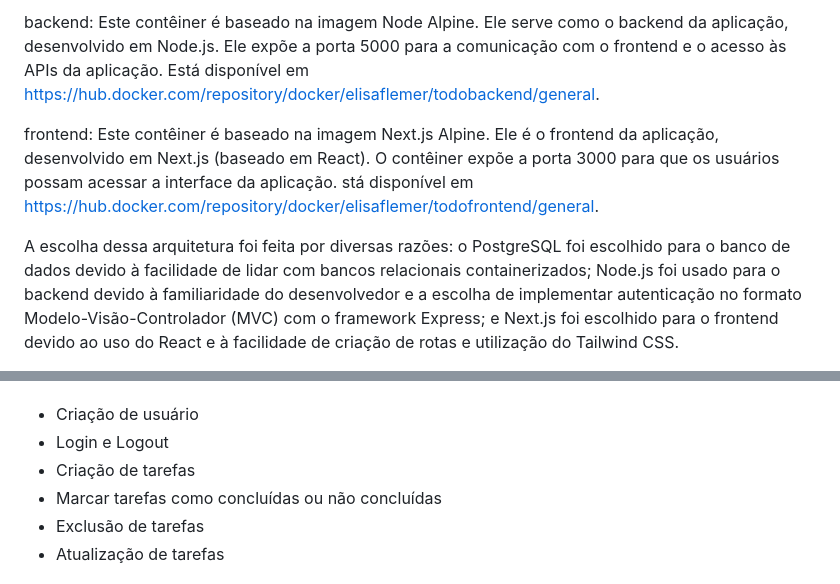
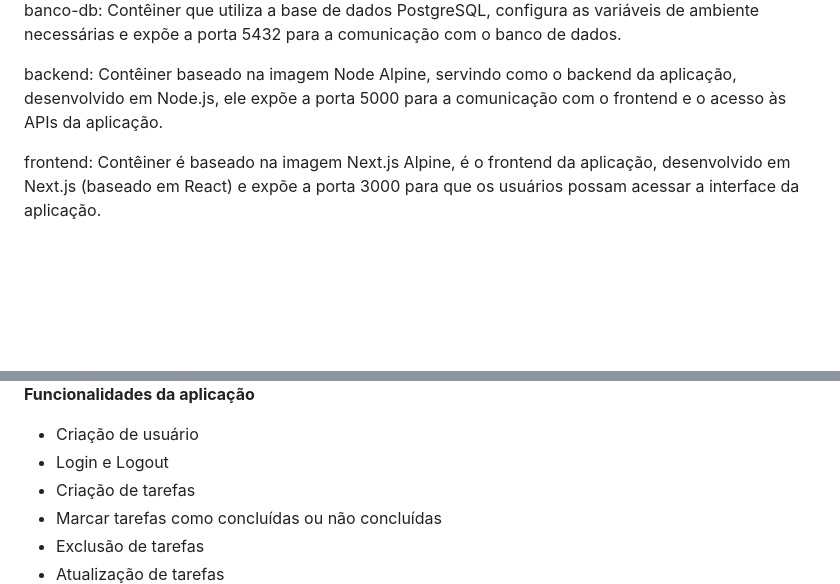
Before and after one commit to luanaparra/modulo7_ponderados, a Markdown page: ponderadas/ponderada_sem3/README.md, 2 parts joined by grey strips. Drawn GitHub-style; blank space fills up the shorter version.

```diff
--- a/ponderadas/ponderada_sem3/README.md
+++ b/ponderadas/ponderada_sem3/README.md
@@ -40,7 +37,7 @@ banco-db: Este contêiner utiliza a base de dados PostgreSQL. Ele configura as v
 
-backend: Este contêiner é baseado na imagem Node Alpine. Ele serve como o backend da aplicação, desenvolvido em Node.js. Ele expõe a porta 5000 para a comunicação com o frontend e o acesso às APIs da aplicação. Está disponível em https://hub.docker.com/repository/docker/elisaflemer/todobackend/general.
+banco-db: Contêiner que utiliza a base de dados PostgreSQL, configura as variáveis de ambiente necessárias e expõe a porta 5432 para a comunicação com o banco de dados.
 
-frontend: Este contêiner é baseado na imagem Next.js Alpine. Ele é o frontend da aplicação, desenvolvido em Next.js (baseado em React). O contêiner expõe a porta 3000 para que os usuários possam acessar a interface da aplicação. stá disponível em https://hub.docker.com/repository/docker/elisaflemer/todofrontend/general.
+backend: Contêiner baseado na imagem Node Alpine, servindo como o backend da aplicação, desenvolvido em Node.js, ele expõe a porta 5000 para a comunicação com o frontend e o acesso às APIs da aplicação.
 
-A escolha dessa arquitetura foi feita por diversas razões: o PostgreSQL foi escolhido para o banco de dados devido à facilidade de lidar com bancos relacionais containerizados; Node.js foi usado para o backend devido à familiaridade do desenvolvedor e a escolha de implementar autenticação no formato Modelo-Visão-Controlador (MVC) com o framework Express; e Next.js foi escolhido para o frontend devido ao uso do React e à facilidade de criação de rotas e utilização do Tailwind CSS.
+frontend: Contêiner é baseado na imagem Next.js Alpine, é o frontend da aplicação, desenvolvido em Next.js (baseado em React) e expõe a porta 3000 para que os usuários possam acessar a interface da aplicação.
 
@@ -49,4 +45,5 @@ A aplicação To-Do List oferece as seguintes funcionalidades:
 
+**Funcionalidades da aplicação**
 - Criação de usuário
 - Login e Logout
 - Criação de tarefas
```
Also changed, not shown: other parts of ponderadas/ponderada_sem3/README.md (+2 -6 lines).
